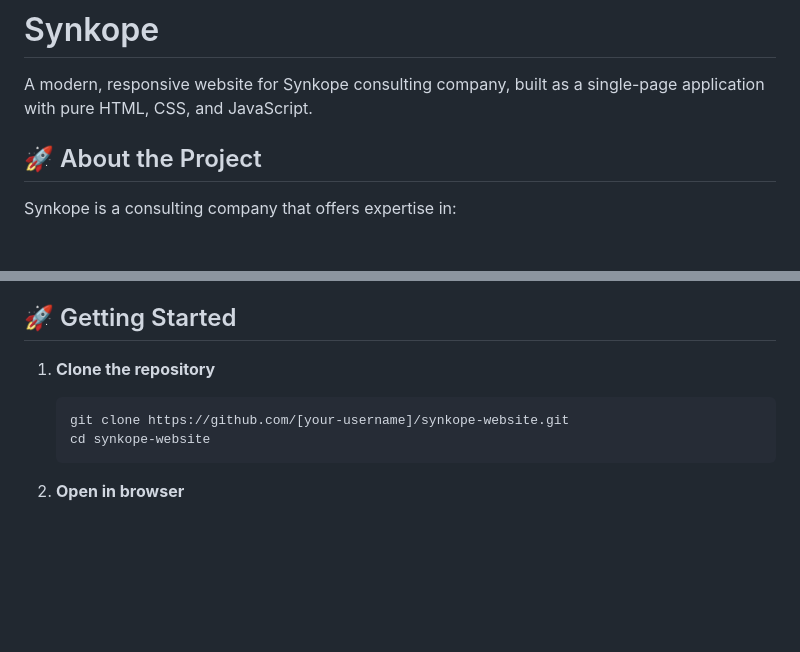
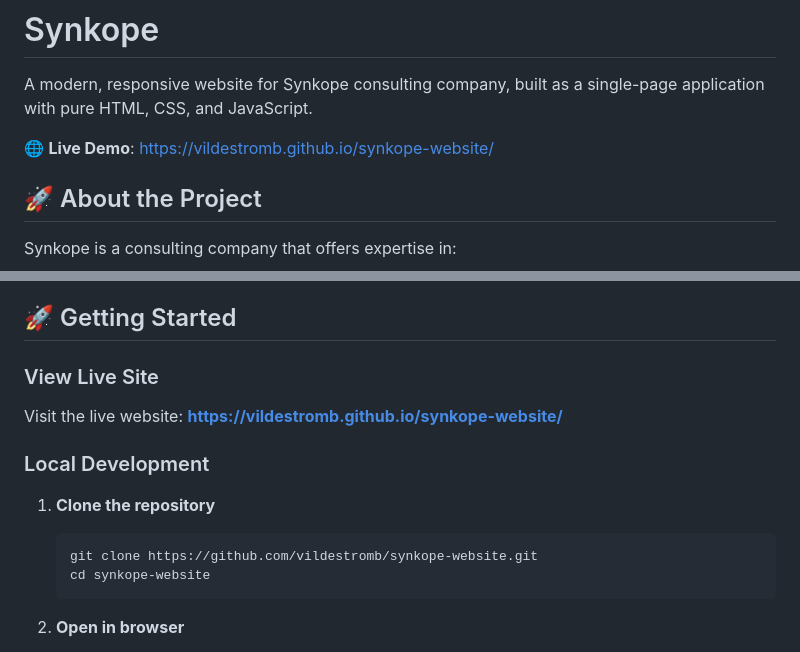
Before and after one commit to vildestromb/synkope-website, a Markdown page: README.md, 2 parts joined by grey strips. GitHub-like rendering; blank space fills up the shorter version.

Commit message:
Add live demo link to README
- Added GitHub Pages live demo URL
- Updated README with direct link to deployed site
- Clarified local development vs live site sections

````diff
--- a/README.md
+++ b/README.md
@@ -1,6 +1,8 @@
 # Synkope
 
 A modern, responsive website for Synkope consulting company, built as a single-page application with pure HTML, CSS, and JavaScript.
+
+🌐 **Live Demo**: [https://vildestromb.github.io/synkope-website/](https://vildestromb.github.io/synkope-website/)
 
 ## 🚀 About the Project
 
@@ -69,9 +71,14 @@ synkope/
 
 ## 🚀 Getting Started
 
+### View Live Site
+Visit the live website: **[https://vildestromb.github.io/synkope-website/](https://vildestromb.github.io/synkope-website/)**
+
+### Local Development
+
 1. **Clone the repository**
    ```bash
-   git clone https://github.com/[your-username]/synkope-website.git
+   git clone https://github.com/vildestromb/synkope-website.git
    cd synkope-website
    ```
 
````
